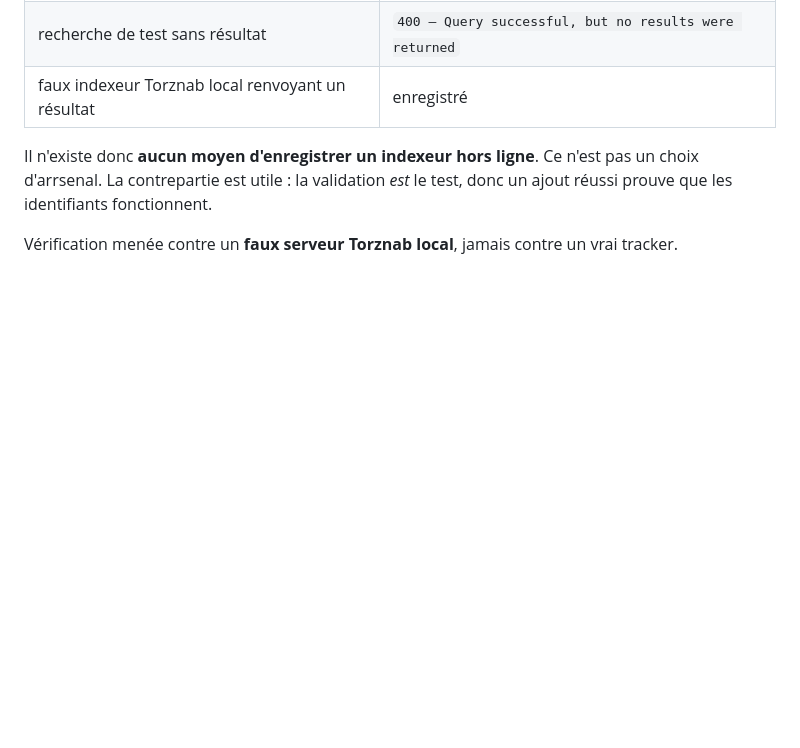
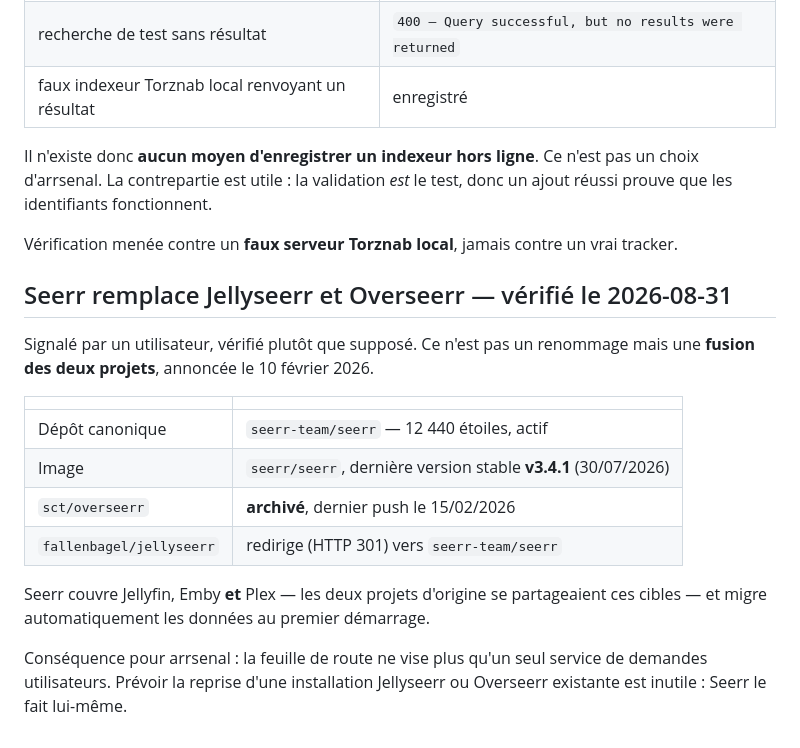
Before and after one commit to yannickuhrig1/arrsenal, a Markdown page: docs/COMPATIBILITY.md, the part around the change. Drawn GitHub-style; blank space fills up the shorter version.

```diff
--- a/docs/COMPATIBILITY.md
+++ b/docs/COMPATIBILITY.md
@@ -348,3 +348,22 @@ réussi prouve que les identifiants fonctionnent.
 
 Vérification menée contre un **faux serveur Torznab local**, jamais contre un vrai
 tracker.
+
+## Seerr remplace Jellyseerr et Overseerr — vérifié le 2026-08-31
+
+Signalé par un utilisateur, vérifié plutôt que supposé. Ce n'est pas un renommage mais
+une **fusion des deux projets**, annoncée le 10 février 2026.
+
+| | |
+|---|---|
+| Dépôt canonique | `seerr-team/seerr` — 12 440 étoiles, actif |
+| Image | `seerr/seerr`, dernière version stable **v3.4.1** (30/07/2026) |
+| `sct/overseerr` | **archivé**, dernier push le 15/02/2026 |
+| `fallenbagel/jellyseerr` | redirige (HTTP 301) vers `seerr-team/seerr` |
+
+Seerr couvre Jellyfin, Emby **et** Plex — les deux projets d'origine se partageaient
+ces cibles — et migre automatiquement les données au premier démarrage.
+
+Conséquence pour arrsenal : la feuille de route ne vise plus qu'un seul service de
+demandes utilisateurs. Prévoir la reprise d'une installation Jellyseerr ou Overseerr
+existante est inutile : Seerr le fait lui-même.
```
Also changed, not shown: PROMPT.md (+9 -5 lines), README.md (+1 -1 lines).
